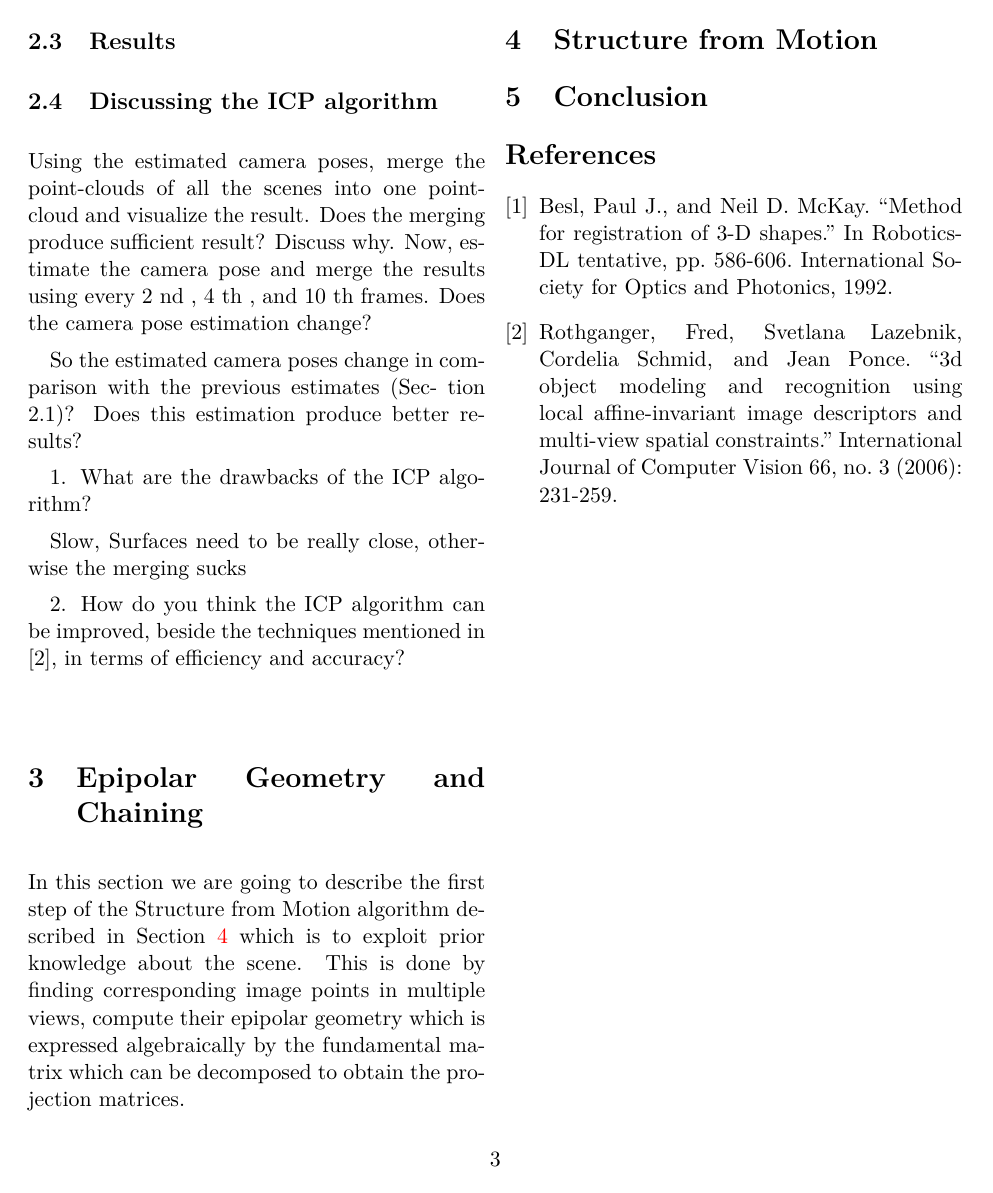
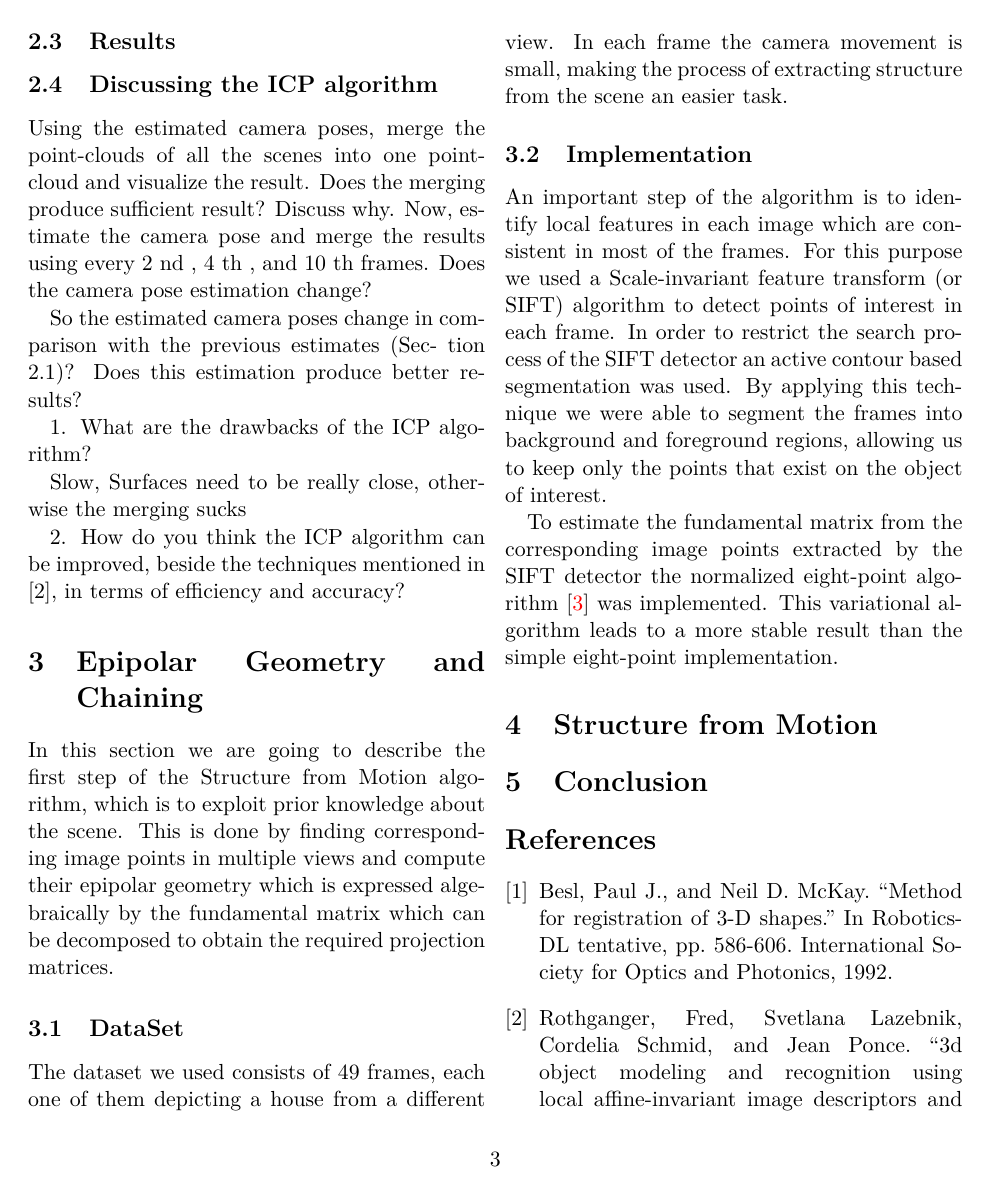
Before and after one commit to GiorgosMethe/ComputerVisionLabs, a LaTeX document (Report/main.tex, which reads Report/egc.tex): page 3 of 3 before the commit and page 3 of 4 after it. Compiled offline with pdfLaTeX.

Commit message:
panagiaEGC

```diff
--- a/Report/egc.tex
+++ b/Report/egc.tex
@@ -1,3 +1,11 @@
 \section{Epipolar Geometry and Chaining}
 \label{egc}
-In this section we are going to describe the first step of the Structure from Motion algorithm described in Section~\ref{sfm} which is to exploit prior knowledge about the scene. This is done by finding corresponding image points in multiple views, compute their epipolar geometry which is expressed algebraically by the fundamental matrix which can be decomposed to obtain the projection matrices.
+In this section we are going to describe the first step of the Structure from Motion algorithm, which is to exploit prior knowledge about the scene. This is done by finding corresponding image points in multiple views and compute their epipolar geometry which is expressed algebraically by the fundamental matrix which can be decomposed to obtain the required projection matrices.
+
+\subsection{DataSet}
+The dataset we used consists of 49 frames, each one of them depicting a house from a different view. In each frame the camera movement is small, making the process of extracting structure from the scene an easier task.
+
+\subsection{Implementation}
+An important step of the algorithm is to identify local features in each image which are consistent in most of the frames. For this purpose we used a Scale-invariant feature transform (or SIFT) algorithm to detect points of interest in each frame. In order to restrict the search process of the SIFT detector an active contour based segmentation was used. By applying this technique we were able to segment the frames into background and foreground regions, allowing us to keep only the points that exist on the object of interest.
+
+To estimate the fundamental matrix from the corresponding image points extracted by the SIFT detector the normalized eight-point algorithm~\cite{eight-point} was implemented. This variational algorithm leads to a more stable result than the simple eight-point implementation.
```
Also changed, not shown: Report/main.tex (+5 -1 lines).
